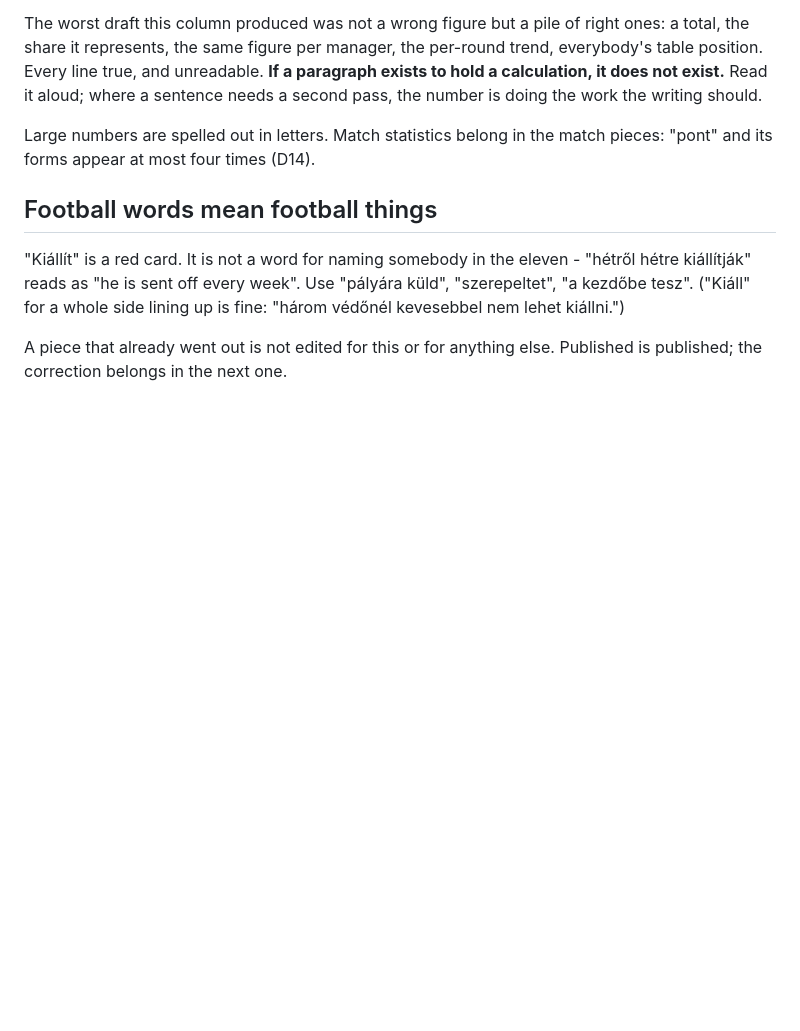
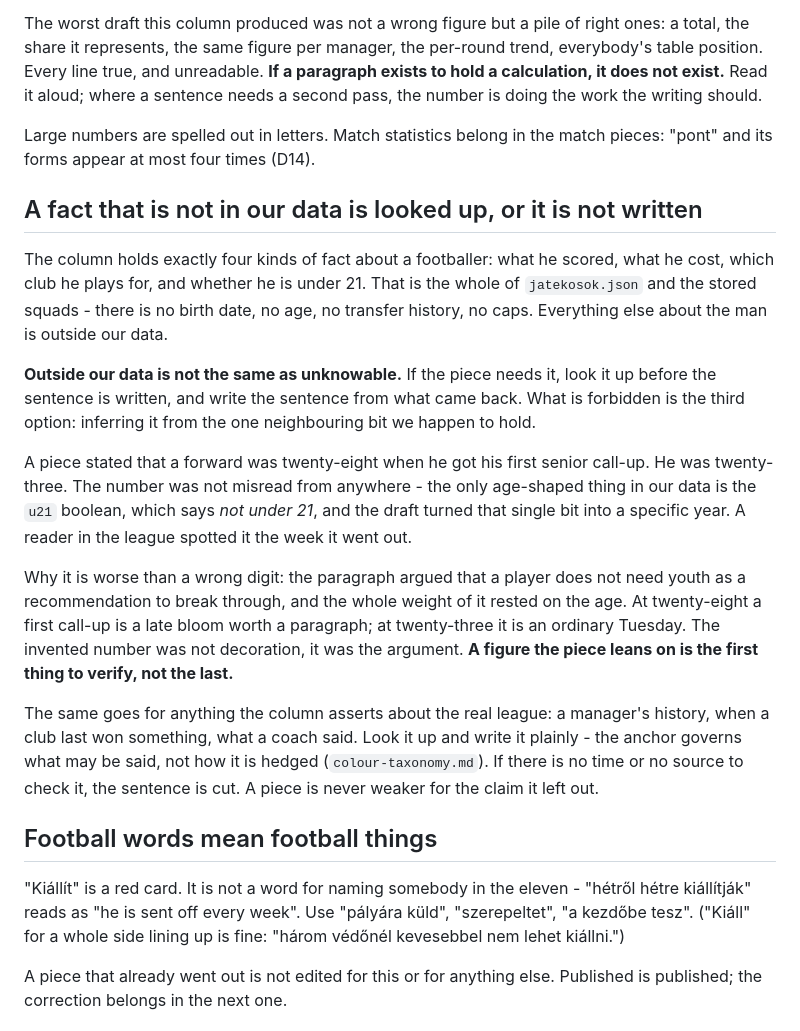
Before and after one commit to Vinceszy/Funtasy-Liga, a Markdown page: naplo/kele-janek.md, the part around the change. GitHub-like rendering; blank space fills up the shorter version.

Commit message:
Look it up, or leave it out — never infer it from the one bit we hold
The column knows four things about a footballer: his points, his price, his
club, and whether he is under 21. There is no birth date in jatekosok.json or
anywhere else. A piece nevertheless put a forward at twenty-eight for his
first senior call-up; he is twenty-three. The only age-shaped value we store
is the u21 boolean — "not under 21" — and the draft expanded that single bit
into a year.

The damage was not the digit. The paragraph argued that a player needs no
youth as a recommendation to break through, and the argument only worked
because of the age: a first call-up at twenty-eight is a late bloom worth
writing about, at twenty-three it is unremarkable. The invented figure was
carrying the point.

Outside our data is not unknowable. The rule is to look it up before the
sentence is written, or cut the sentence — the one thing not allowed is
inferring it from a neighbouring field. The published piece stays as it is,
per the standing rule that a piece already out is not edited.

Co-Authored-By: Claude Opus 5 <noreply@anthropic.com>
Claude-Session: https://claude.ai/code/session_01FTLEeijFm6Q4GU4TTTmFyq

```diff
--- a/naplo/kele-janek.md
+++ b/naplo/kele-janek.md
@@ -147,6 +147,38 @@ doing the work the writing should.
 Large numbers are spelled out in letters. Match statistics belong in the
 match pieces: "pont" and its forms appear at most four times (D14).
 
+## A fact that is not in our data is looked up, or it is not written
+
+The column holds exactly four kinds of fact about a footballer: what he
+scored, what he cost, which club he plays for, and whether he is under 21.
+That is the whole of `jatekosok.json` and the stored squads - there is no
+birth date, no age, no transfer history, no caps. Everything else about the
+man is outside our data.
+
+**Outside our data is not the same as unknowable.** If the piece needs it,
+look it up before the sentence is written, and write the sentence from what
+came back. What is forbidden is the third option: inferring it from the one
+neighbouring bit we happen to hold.
+
+A piece stated that a forward was twenty-eight when he got his first senior
+call-up. He was twenty-three. The number was not misread from anywhere - the
+only age-shaped thing in our data is the `u21` boolean, which says *not under
+21*, and the draft turned that single bit into a specific year. A reader in
+the league spotted it the week it went out.
+
+Why it is worse than a wrong digit: the paragraph argued that a player does
+not need youth as a recommendation to break through, and the whole weight of
+it rested on the age. At twenty-eight a first call-up is a late bloom worth a
+paragraph; at twenty-three it is an ordinary Tuesday. The invented number was
+not decoration, it was the argument. **A figure the piece leans on is the
+first thing to verify, not the last.**
+
+The same goes for anything the column asserts about the real league: a
+manager's history, when a club last won something, what a coach said. Look it
+up and write it plainly - the anchor governs what may be said, not how it is
+hedged (`colour-taxonomy.md`). If there is no time or no source to check it,
+the sentence is cut. A piece is never weaker for the claim it left out.
+
 ## Football words mean football things
 
 "Kiállít" is a red card. It is not a word for naming somebody in the eleven -
```
